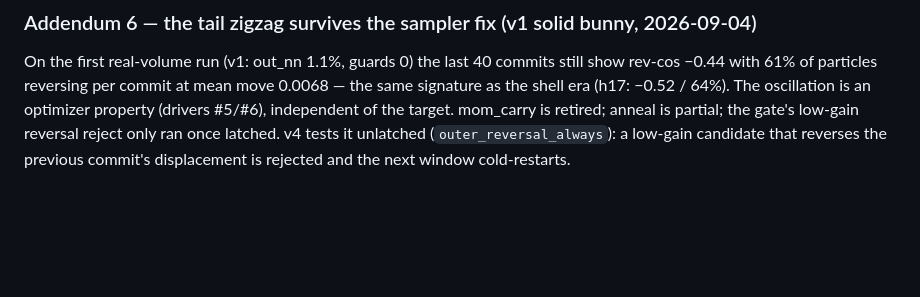
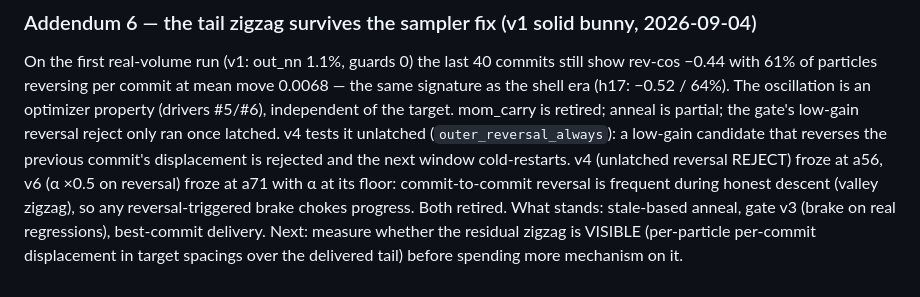
Before and after one commit to Chayoso/Shape-morphing-binder, a Markdown page: docs/oscillation.md, the part around the change. Rendered like a GitHub page; blank space fills up the shorter version.

Commit message:
v6 falsified (reversal-triggered annealing chokes descent); reversal is not a plateau signal
Co-Authored-By: Claude Fable 5.1 <noreply@anthropic.com>

```diff
--- a/docs/oscillation.md
+++ b/docs/oscillation.md
@@ -182,3 +182,9 @@ signature as the shell era (h17: −0.52 / 64%). The oscillation is an optimizer
 gate's low-gain reversal reject only ran once latched. v4 tests it unlatched
 (`outer_reversal_always`): a low-gain candidate that reverses the previous commit's
 displacement is rejected and the next window cold-restarts.
+v4 (unlatched reversal REJECT) froze at a56, v6 (α ×0.5 on reversal) froze at a71 with α
+at its floor: commit-to-commit reversal is frequent during honest descent (valley
+zigzag), so any reversal-triggered brake chokes progress. Both retired. What stands:
+stale-based anneal, gate v3 (brake on real regressions), best-commit delivery. Next:
+measure whether the residual zigzag is VISIBLE (per-particle per-commit displacement in
+target spacings over the delivered tail) before spending more mechanism on it.
```
Also changed, not shown: docs/experiments.md (+1 -0 lines).
